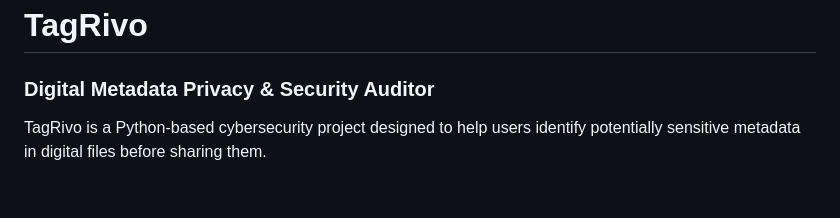
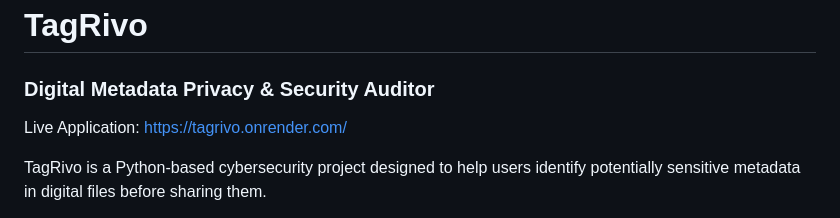
Before and after one commit to DevyanshNathMathur/TagRivo, a Markdown page: README.md, the part around the change. Drawn GitHub-style; blank space fills up the shorter version.

Commit message:
Add live website link to README

```diff
--- a/README.md
+++ b/README.md
@@ -1,6 +1,8 @@
 
 # TagRivo
 ### Digital Metadata Privacy & Security Auditor
+
+Live Application: https://tagrivo.onrender.com/
 
 TagRivo is a Python-based cybersecurity project designed to help users identify potentially sensitive metadata in digital files before sharing them.
 
```
